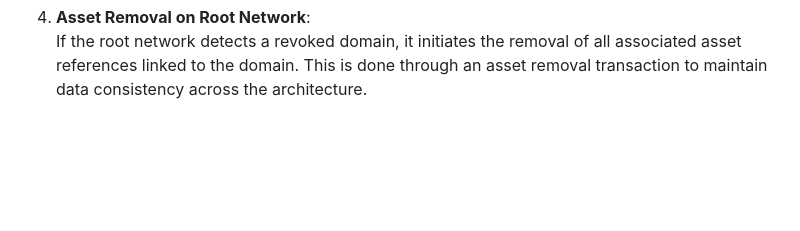
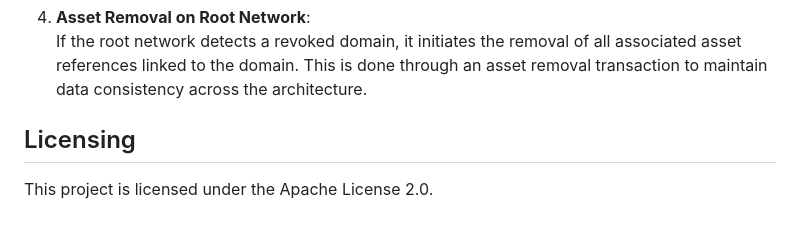
Before and after one commit to tcdt-lab/bcdns, a Markdown page: README.md, the part around the change. GitHub-like rendering; blank space fills up the shorter version.

Commit message:
Add licensing information

```diff
--- a/README.md
+++ b/README.md
@@ -104,3 +104,7 @@ The domain revocation protocol and its conditions are described as follows:
 
 4. **Asset Removal on Root Network**:
    If the root network detects a revoked domain, it initiates the removal of all associated asset references linked to the domain. This is done through an asset removal transaction to maintain data consistency across the architecture.
+
+## Licensing
+
+This project is licensed under the Apache License 2.0.
```
Also changed, not shown: 2 other files.
